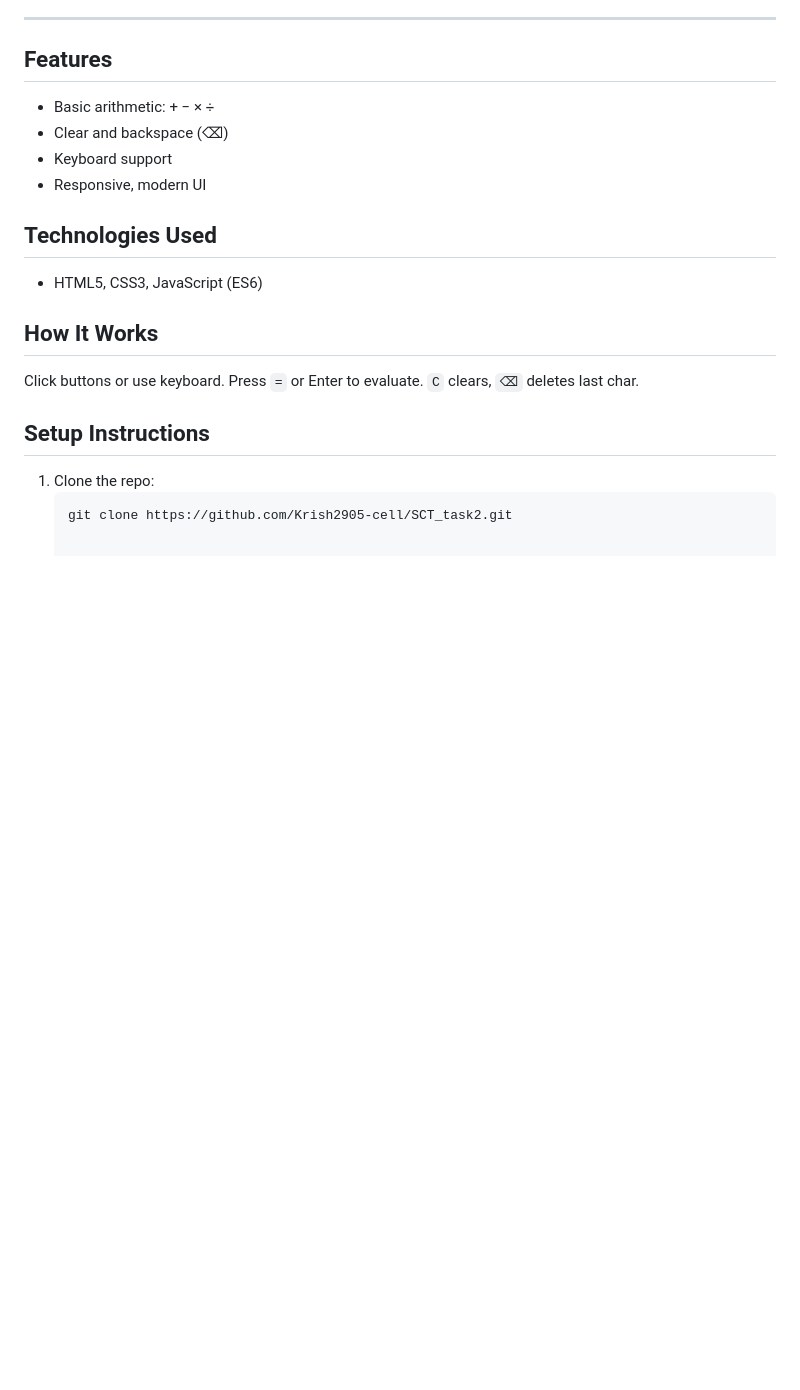
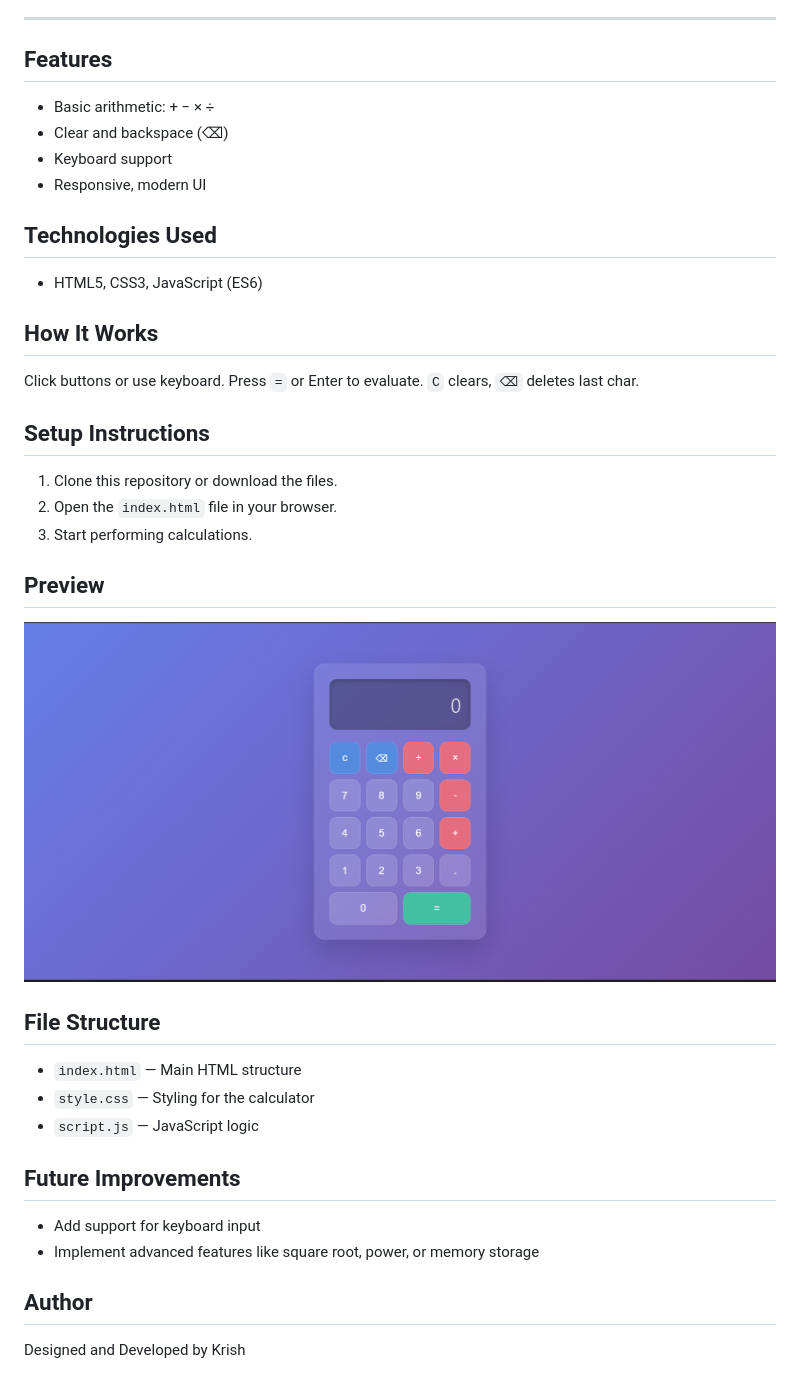
Before and after one commit to Krish2905-cell/SCT_task2, a Markdown page: readme.md, the part around the change. GitHub-like rendering; pictures changed too: assets/Screenshot 2025-09-13 222737.png (added); blank space fills up the shorter version.

````diff
--- a/readme.md
+++ b/readme.md
@@ -27,6 +27,21 @@ It supports basic arithmetic operations such as addition, subtraction, multiplic
 Click buttons or use keyboard. Press `=` or Enter to evaluate. `C` clears, `⌫` deletes last char.
 
 ## Setup Instructions
-1. Clone the repo:
-   ```bash
-   git clone https://github.com/Krish2905-cell/SCT_task2.git
+1. Clone this repository or download the files.
+2. Open the `index.html` file in your browser.
+3. Start performing calculations.
+
+## Preview
+![Calculator Preview](./assets/Screenshot%202025-09-13%20222737.png)
+
+## File Structure
+- `index.html` — Main HTML structure
+- `style.css` — Styling for the calculator
+- `script.js` — JavaScript logic
+
+## Future Improvements
+- Add support for keyboard input
+- Implement advanced features like square root, power, or memory storage
+
+## Author
+Designed and Developed by Krish
````
